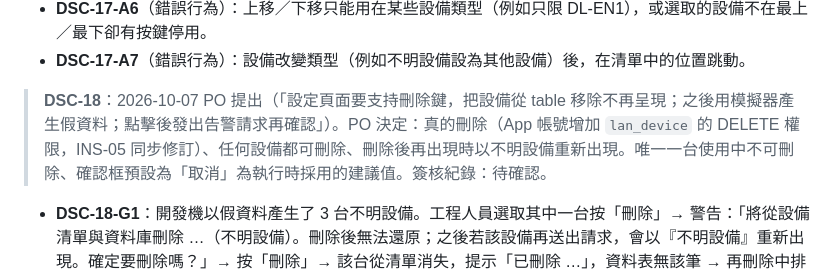
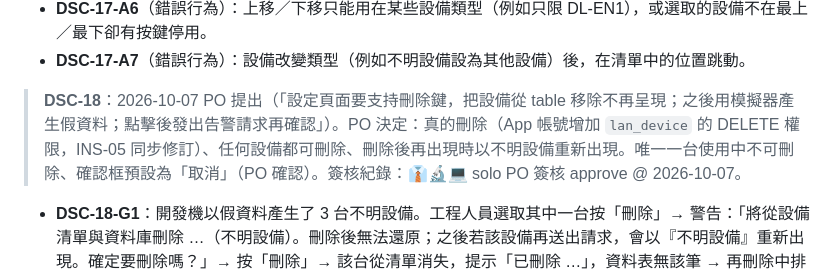
Before and after one commit to kuohsuming/in-win, a Markdown page: Downloads/表面平整檢查系統_需求規格書.md, the part around the change. GitHub-like rendering.

Commit message:
Record PO sign-off for DSC-18
Co-Authored-By: Claude Opus 5.5 <noreply@anthropic.com>

```diff
--- a/Downloads/表面平整檢查系統_需求規格書.md
+++ b/Downloads/表面平整檢查系統_需求規格書.md
@@ -849,7 +849,7 @@ App 執行期間持續記錄設備網路上出現過的所有設備（凡發出
 - **DSC-17-A6**（錯誤行為）：上移／下移只能用在某些設備類型（例如只限 DL-EN1），或選取的設備不在最上／最下卻有按鍵停用。
 - **DSC-17-A7**（錯誤行為）：設備改變類型（例如不明設備設為其他設備）後，在清單中的位置跳動。
 
-> **DSC-18**：2026-10-07 PO 提出（「設定頁面要支持刪除鍵，把設備從 table 移除不再呈現；之後用模擬器產生假資料；點擊後發出告警請求再確認」）。PO 決定：真的刪除（App 帳號增加 `lan_device` 的 DELETE 權限，INS-05 同步修訂）、任何設備都可刪除、刪除後再出現時以不明設備重新出現。唯一一台使用中不可刪除、確認框預設為「取消」為執行時採用的建議值。簽核紀錄：待確認。
+> **DSC-18**：2026-10-07 PO 提出（「設定頁面要支持刪除鍵，把設備從 table 移除不再呈現；之後用模擬器產生假資料；點擊後發出告警請求再確認」）。PO 決定：真的刪除（App 帳號增加 `lan_device` 的 DELETE 權限，INS-05 同步修訂）、任何設備都可刪除、刪除後再出現時以不明設備重新出現。唯一一台使用中不可刪除、確認框預設為「取消」（PO 確認）。簽核紀錄：👔🔬💻 solo PO 簽核 approve @ 2026-10-07。
 
 - **DSC-18-G1**：開發機以假資料產生了 3 台不明設備。工程人員選取其中一台按「刪除」→ 警告：「將從設備清單與資料庫刪除 …（不明設備）。刪除後無法還原；之後若該設備再送出請求，會以『不明設備』重新出現。確定要刪除嗎？」→ 按「刪除」→ 該台從清單消失，提示「已刪除 …」，資料表無該筆 → 再刪除中排（使用中）→ 警告另說明「主畫面將移除『中排』這一排」「不再配發 IP 192.168.10.12」→ 確認 → 主畫面剩前排、後排，BOOTP 對應已移除中排的 MAC。
 - **DSC-18-A1**（錯誤行為）：按下「刪除」沒有確認就直接刪除，或確認框預設按鍵為「刪除」，按 Enter 即誤刪。
```
